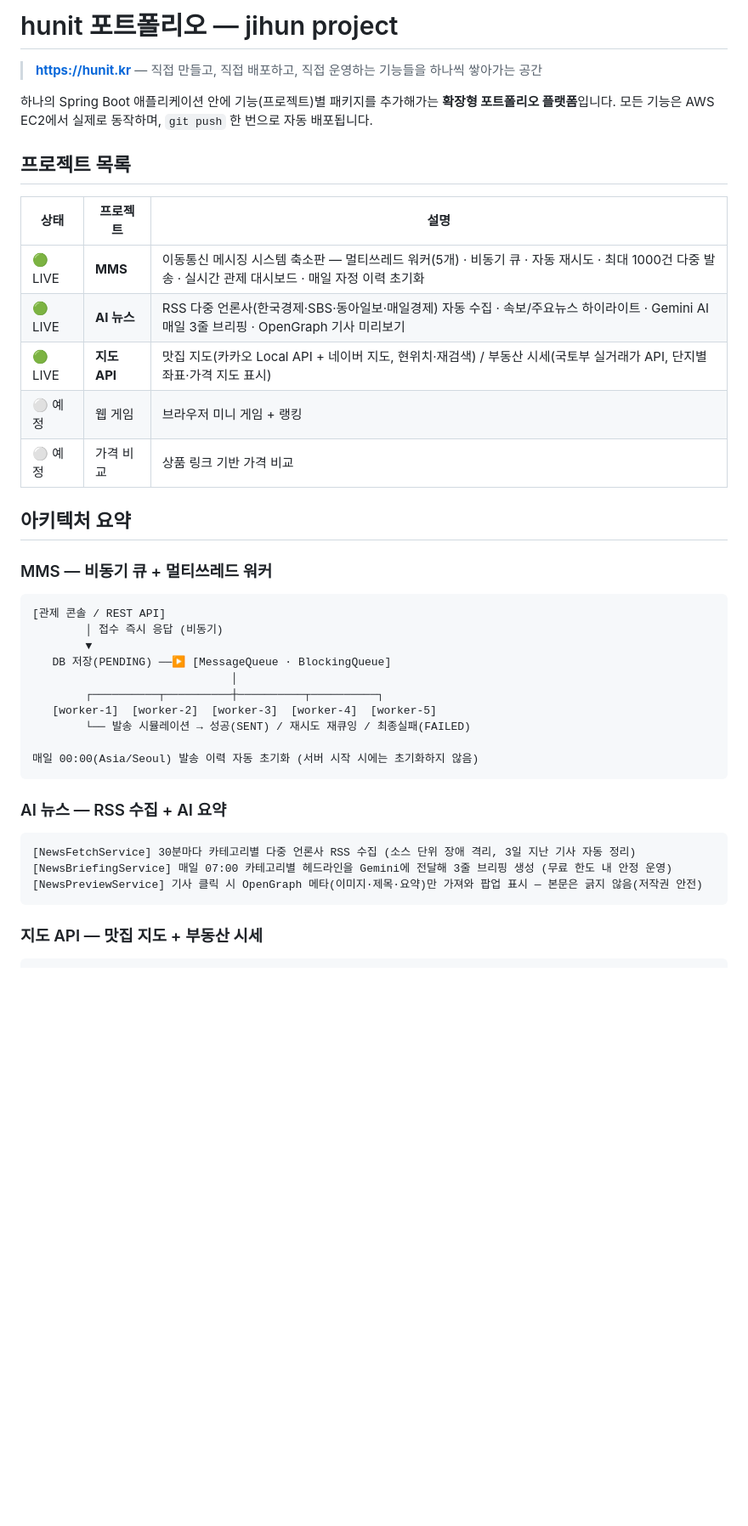
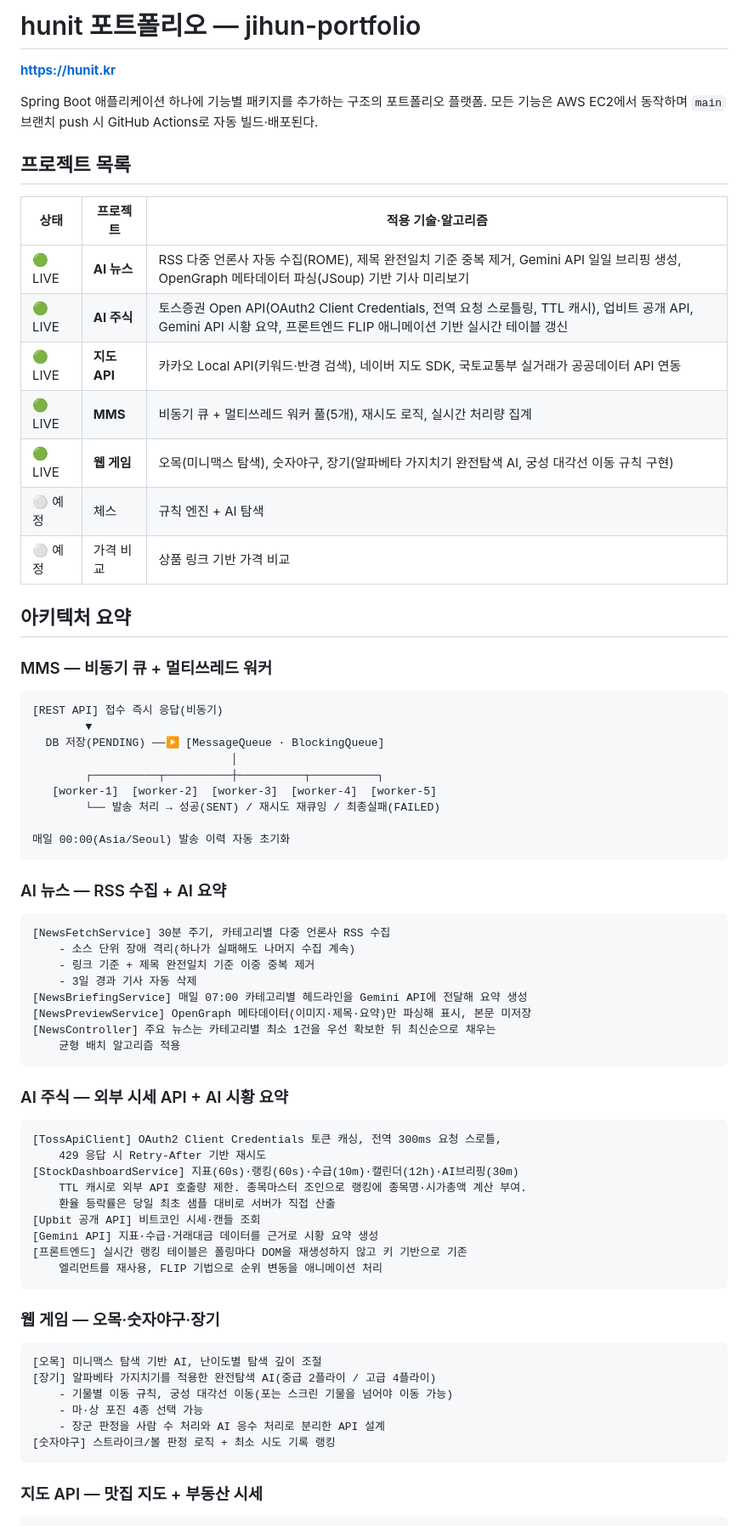
Before and after one commit to simjihun/jihun-portfolio, a Markdown page: README.md, the part around one of its changes. Shown at 85% size. Drawn GitHub-style; blank space fills up the shorter version.

````diff
--- a/README.md
+++ b/README.md
@@ -1,18 +1,19 @@
-# hunit 포트폴리오 — jihun project
+# hunit 포트폴리오 — jihun-portfolio
 
-> **https://hunit.kr** — 직접 만들고, 직접 배포하고, 직접 운영하는 기능들을 하나씩 쌓아가는 공간
+**https://hunit.kr**
 
-하나의 Spring Boot 애플리케이션 안에 기능(프로젝트)별 패키지를 추가해가는 **확장형 포트폴리오 플랫폼**입니다.
-모든 기능은 AWS EC2에서 실제로 동작하며, `git push` 한 번으로 자동 배포됩니다.
+Spring Boot 애플리케이션 하나에 기능별 패키지를 추가하는 구조의 포트폴리오 플랫폼. 모든 기능은 AWS EC2에서 동작하며 `main` 브랜치 push 시 GitHub Actions로 자동 빌드·배포된다.
 
 ## 프로젝트 목록
 
-| 상태 | 프로젝트 | 설명 |
+| 상태 | 프로젝트 | 적용 기술·알고리즘 |
 |---|---|---|
-| 🟢 LIVE | **MMS** | 이동통신 메시징 시스템 축소판 — 멀티쓰레드 워커(5개) · 비동기 큐 · 자동 재시도 · 최대 1000건 다중 발송 · 실시간 관제 대시보드 · 매일 자정 이력 초기화 |
-| 🟢 LIVE | **AI 뉴스** | RSS 다중 언론사(한국경제·SBS·동아일보·매일경제) 자동 수집 · 속보/주요뉴스 하이라이트 · Gemini AI 매일 3줄 브리핑 · OpenGraph 기사 미리보기 |
-| 🟢 LIVE | **지도 API** | 맛집 지도(카카오 Local API + 네이버 지도, 현위치·재검색) / 부동산 시세(국토부 실거래가 API, 단지별 좌표·가격 지도 표시) |
-| ⚪ 예정 | 웹 게임 | 브라우저 미니 게임 + 랭킹 |
+| 🟢 LIVE | **AI 뉴스** | RSS 다중 언론사 자동 수집(ROME), 제목 완전일치 기준 중복 제거, Gemini API 일일 브리핑 생성, OpenGraph 메타데이터 파싱(JSoup) 기반 기사 미리보기 |
+| 🟢 LIVE | **AI 주식** | 토스증권 Open API(OAuth2 Client Credentials, 전역 요청 스로틀링, TTL 캐시), 업비트 공개 API, Gemini API 시황 요약, 프론트엔드 FLIP 애니메이션 기반 실시간 테이블 갱신 |
+| 🟢 LIVE | **지도 API** | 카카오 Local API(키워드·반경 검색), 네이버 지도 SDK, 국토교통부 실거래가 공공데이터 API 연동 |
+| 🟢 LIVE | **MMS** | 비동기 큐 + 멀티쓰레드 워커 풀(5개), 재시도 로직, 실시간 처리량 집계 |
+| 🟢 LIVE | **웹 게임** | 오목(미니맥스 탐색), 숫자야구, 장기(알파베타 가지치기 완전탐색 AI, 궁성 대각선 이동 규칙 구현) |
+| ⚪ 예정 | 체스 | 규칙 엔진 + AI 탐색 |
 | ⚪ 예정 | 가격 비교 | 상품 링크 기반 가격 비교 |
 
 ## 아키텍처 요약
@@ -20,24 +21,53 @@
 ### MMS — 비동기 큐 + 멀티쓰레드 워커
 
 ```
-[관제 콘솔 / REST API]
-        │ 접수 즉시 응답 (비동기)
+[REST API] 접수 즉시 응답(비동기)
         ▼
-   DB 저장(PENDING) ──▶ [MessageQueue · BlockingQueue]
+  DB 저장(PENDING) ──▶ [MessageQueue · BlockingQueue]
                               │
         ┌──────────┬──────────┼──────────┬──────────┐
    [worker-1]  [worker-2]  [worker-3]  [worker-4]  [worker-5]
-        └── 발송 시뮬레이션 → 성공(SENT) / 재시도 재큐잉 / 최종실패(FAILED)
+        └── 발송 처리 → 성공(SENT) / 재시도 재큐잉 / 최종실패(FAILED)
 
-매일 00:00(Asia/Seoul) 발송 이력 자동 초기화 (서버 시작 시에는 초기화하지 않음)
+매일 00:00(Asia/Seoul) 발송 이력 자동 초기화
 ```
 
 ### AI 뉴스 — RSS 수집 + AI 요약
 
 ```
-[NewsFetchService] 30분마다 카테고리별 다중 언론사 RSS 수집 (소스 단위 장애 격리, 3일 지난 기사 자동 정리)
-[NewsBriefingService] 매일 07:00 카테고리별 헤드라인을 Gemini에 전달해 3줄 브리핑 생성 (무료 한도 내 안정 운영)
-[NewsPreviewService] 기사 클릭 시 OpenGraph 메타(이미지·제목·요약)만 가져와 팝업 표시 — 본문은 긁지 않음(저작권 안전)
+[NewsFetchService] 30분 주기, 카테고리별 다중 언론사 RSS 수집
+    - 소스 단위 장애 격리(하나가 실패해도 나머지 수집 계속)
+    - 링크 기준 + 제목 완전일치 기준 이중 중복 제거
+    - 3일 경과 기사 자동 삭제
+[NewsBriefingService] 매일 07:00 카테고리별 헤드라인을 Gemini API에 전달해 요약 생성
+[NewsPreviewService] OpenGraph 메타데이터(이미지·제목·요약)만 파싱해 표시, 본문 미저장
+[NewsController] 주요 뉴스는 카테고리별 최소 1건을 우선 확보한 뒤 최신순으로 채우는
+    균형 배치 알고리즘 적용
+```
+
+### AI 주식 — 외부 시세 API + AI 시황 요약
+
+```
+[TossApiClient] OAuth2 Client Credentials 토큰 캐싱, 전역 300ms 요청 스로틀,
+    429 응답 시 Retry-After 기반 재시도
+[StockDashboardService] 지표(60s)·랭킹(60s)·수급(10m)·캘린더(12h)·AI브리핑(30m)
+    TTL 캐시로 외부 API 호출량 제한. 종목마스터 조인으로 랭킹에 종목명·시가총액 계산 부여.
+    환율 등락률은 당일 최초 샘플 대비로 서버가 직접 산출
+[Upbit 공개 API] 비트코인 시세·캔들 조회
+[Gemini API] 지표·수급·거래대금 데이터를 근거로 시황 요약 생성
+[프론트엔드] 실시간 랭킹 테이블은 폴링마다 DOM을 재생성하지 않고 키 기반으로 기존
+    엘리먼트를 재사용, FLIP 기법으로 순위 변동을 애니메이션 처리
+```
+
+### 웹 게임 — 오목·숫자야구·장기
+
+```
+[오목] 미니맥스 탐색 기반 AI, 난이도별 탐색 깊이 조절
+[장기] 알파베타 가지치기를 적용한 완전탐색 AI(중급 2플라이 / 고급 4플라이)
+    - 기물별 이동 규칙, 궁성 대각선 이동(포는 스크린 기물을 넘어야 이동 가능)
+    - 마·상 포진 4종 선택 가능
+    - 장군 판정을 사람 수 처리와 AI 응수 처리로 분리한 API 설계
+[숫자야구] 스트라이크/볼 판정 로직 + 최소 시도 기록 랭킹
 ```
 
 ### 지도 API — 맛집 지도 + 부동산 시세
````
Also changed, not shown: other parts of README.md (+40 -32 lines).
